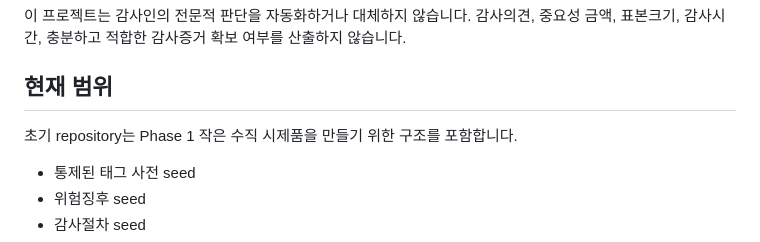
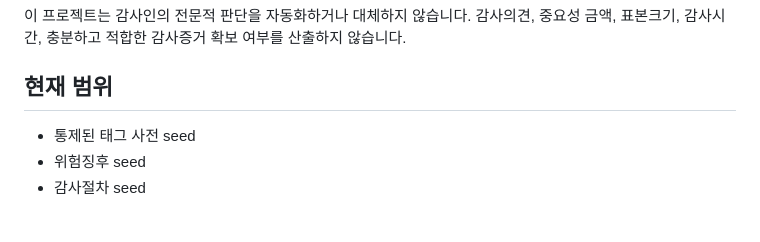
Before and after one commit to soyeon-sy-lee/revenue-audit-risk-response-mapper, a Markdown page: README.md, the part around the change. Drawn GitHub-style; blank space fills up the shorter version.

```diff
--- a/README.md
+++ b/README.md
@@ -5,8 +5,6 @@
 이 프로젝트는 감사인의 전문적 판단을 자동화하거나 대체하지 않습니다. 감사의견, 중요성 금액, 표본크기, 감사시간, 충분하고 적합한 감사증거 확보 여부를 산출하지 않습니다.
 
 ## 현재 범위
-
-초기 repository는 Phase 1 작은 수직 시제품을 만들기 위한 구조를 포함합니다.
 
 - 통제된 태그 사전 seed
 - 위험징후 seed
```
